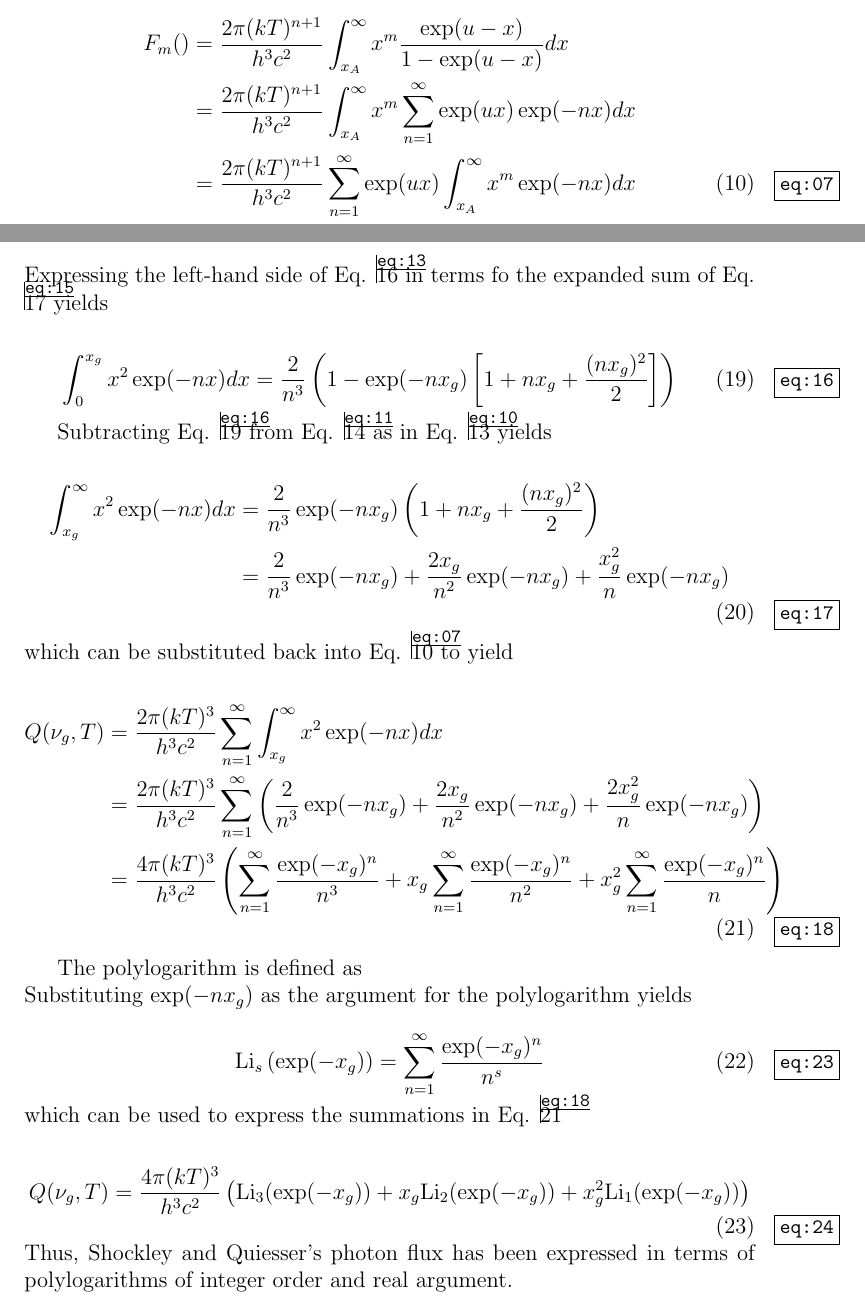
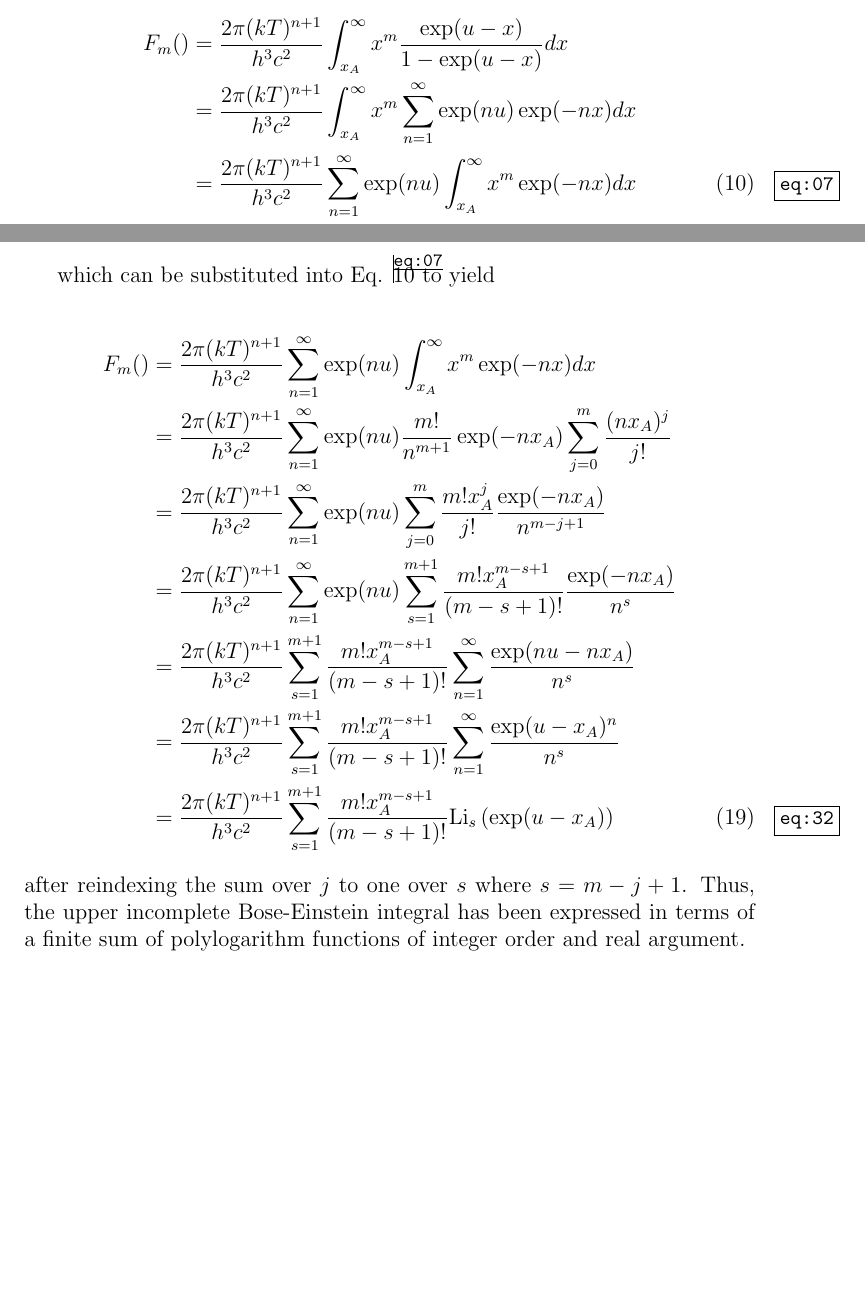
Before and after one commit to jrsmith3/paper-2014-08_incomplete_bose_einstein_integral, a LaTeX paper (main.tex): two parts of pages 3 and 5 of 5, joined at a grey line, cut so that both start at the same text, the shorter picture padded with empty space. Compiled offline with pdfLaTeX.

Commit message:
Finished generalizing derivation.

```diff
--- a/main.tex
+++ b/main.tex
@@ -147,8 +147,8 @@ The sum from Eq. \ref{eq:06} can be substituted into the expression in Eq. \ref{
 
 \begin{align} \label{eq:07}
 F_{m}() &= \frac{2\pi (kT)^{n+1}}{h^{3} c^{2}} \int_{x_{A}}^{\infty} x^{m} \frac{\exp(u-x)}{1 - \exp(u-x)} dx \nonumber \\
- &= \frac{2\pi (kT)^{n+1}}{h^{3} c^{2}} \int_{x_{A}}^{\infty} x^{m} \sum_{n = 1}^{\infty} \exp(ux) \exp(-nx) dx \nonumber \\
- &= \frac{2\pi (kT)^{n+1}}{h^{3} c^{2}} \sum_{n = 1}^{\infty} \exp(ux) \int_{x_{A}}^{\infty} x^{m} \exp(-nx) dx
+ &= \frac{2\pi (kT)^{n+1}}{h^{3} c^{2}} \int_{x_{A}}^{\infty} x^{m} \sum_{n = 1}^{\infty} \exp(nu) \exp(-nx) dx \nonumber \\
+ &= \frac{2\pi (kT)^{n+1}}{h^{3} c^{2}} \sum_{n = 1}^{\infty} \exp(nu) \int_{x_{A}}^{\infty} x^{m} \exp(-nx) dx
 \end{align}
 
 Consider a general term in the series given in Eq. \ref{eq:07}
@@ -198,47 +198,20 @@ y \equiv \frac{x}{x_{A}}
 \int_{x_{A}}^{\infty} x^{m} \exp(-nx) dx = \frac{m!}{n^{m+1}} \exp(-n x_{A}) \sum_{j = 0}^{m} \frac{(n x_{A})^{j}}{j!}
 \end{equation}
 
+which can be substituted into Eq. \ref{eq:07} to yield
 
-
-
-
-
-\noindent Expressing the left-hand side of Eq. \ref{eq:13} in terms fo the expanded sum of Eq. \ref{eq:15} yields
-
-\begin{equation} \label{eq:16}
-\int_{0}^{x_{g}} x^{2} \exp(-nx) dx = \frac{2}{n^{3}} \left( 1 - \exp(-nx_{g}) \left[1 + nx_{g} + \frac{ (nx_{g})^{2} }{2} \right] \right)
-\end{equation}
-
-Subtracting Eq. \ref{eq:16} from Eq. \ref{eq:11} as in Eq. \ref{eq:10} yields
-
-\begin{align} \label{eq:17}
-\int_{x_{g}}^{\infty} x^{2} \exp(-nx) dx &= \frac{2}{n^{3}} \exp(-nx_{g}) \left( 1 + nx_{g} + \frac{ (nx_{g})^{2} }{2} \right) \nonumber \\
- &= \frac{2}{n^{3}} \exp(-nx_{g}) + \frac{2x_{g}}{n^{2}} \exp(-nx_{g}) + \frac{x_{g}^{2}}{n} \exp(-nx_{g})
+\begin{align} \label{eq:32}
+F_{m}() &= \frac{2\pi (kT)^{n+1}}{h^{3} c^{2}} \sum_{n = 1}^{\infty} \exp(nu) \int_{x_{A}}^{\infty} x^{m} \exp(-nx) dx \nonumber \\
+ &= \frac{2\pi (kT)^{n+1}}{h^{3} c^{2}} \sum_{n = 1}^{\infty} \exp(nu) \frac{m!}{n^{m+1}} \exp(-n x_{A}) \sum_{j = 0}^{m} \frac{(n x_{A})^{j}}{j!} \nonumber \\
+ &= \frac{2\pi (kT)^{n+1}}{h^{3} c^{2}} \sum_{n = 1}^{\infty} \exp(nu) \sum_{j = 0}^{m} \frac{m!x_{A}^{j}}{j!} \frac{\exp(-n x_{A})}{n^{m-j+1}} \nonumber \\
+ &= \frac{2\pi (kT)^{n+1}}{h^{3} c^{2}} \sum_{n = 1}^{\infty} \exp(nu) \sum_{s = 1}^{m+1} \frac{m!x_{A}^{m-s+1}}{(m-s+1)!} \frac{\exp(-n x_{A})}{n^{s}} \nonumber \\
+ &= \frac{2\pi (kT)^{n+1}}{h^{3} c^{2}} \sum_{s = 1}^{m+1} \frac{m!x_{A}^{m-s+1}}{(m-s+1)!} \sum_{n = 1}^{\infty} \frac{\exp(nu-n x_{A})}{n^{s}} \nonumber \\
+ &= \frac{2\pi (kT)^{n+1}}{h^{3} c^{2}} \sum_{s = 1}^{m+1} \frac{m!x_{A}^{m-s+1}}{(m-s+1)!} \sum_{n = 1}^{\infty} \frac{\exp(u-x_{A})^{n}}{n^{s}} \nonumber \\
+ &= \frac{2\pi (kT)^{n+1}}{h^{3} c^{2}} \sum_{s = 1}^{m+1} \frac{m!x_{A}^{m-s+1}}{(m-s+1)!} \Li_{s} \left( \exp(u-x_{A}) \right)
 \end{align}
 
-\noindent which can be substituted back into Eq. \ref{eq:07} to yield
+\noindent after reindexing the sum over $j$ to one over $s$ where $s = m - j + 1$. Thus, the upper incomplete Bose-Einstein integral has been expressed in terms of a finite sum of polylogarithm functions of integer order and real argument.
 
-\begin{align} \label{eq:18}
-Q(\nu_{g}, T) &= \frac{2\pi (kT)^{3}}{h^{3} c^{2}} \sum_{n = 1}^{\infty} \int_{x_{g}}^{\infty} x^{2} \exp(-nx) dx \nonumber \\
- &= \frac{2\pi (kT)^{3}}{h^{3} c^{2}} \sum_{n = 1}^{\infty} \left( \frac{2}{n^{3}} \exp(-nx_{g}) + \frac{2x_{g}}{n^{2}} \exp(-nx_{g}) + \frac{2x_{g}^{2}}{n} \exp(-nx_{g}) \right) \nonumber \\
- &= \frac{4\pi (kT)^{3}}{h^{3} c^{2}} \left(\sum_{n = 1}^{\infty} \frac{\exp(-x_{g})^{n}}{n^{3}} + x_{g} \sum_{n = 1}^{\infty} \frac{\exp(-x_{g})^{n}}{n^{2}} + x_{g}^{2} \sum_{n = 1}^{\infty} \frac{\exp(-x_{g})^{n}}{n} \right)
-\end{align}
-
-The polylogarithm is defined as
-
-\noindent Substituting $\exp(-nx_{g})$ as the argument for the polylogarithm yields
-
-\begin{equation} \label{eq:23}
-\Li_{s} \left(\exp(-x_{g}) \right) = \sum_{n = 1}^{\infty} \frac{\exp(-x_{g})^{n}}{n^{s}}
-\end{equation}
-
-\noindent which can be used to express the summations in Eq. \ref{eq:18}
-
-\begin{equation} \label{eq:24}
-Q(\nu_{g}, T) = \frac{4\pi (kT)^{3}}{h^{3} c^{2}} \left(\Li_{3}(\exp(-x_{g})) + x_{g} \Li_{2}(\exp(-x_{g})) + x_{g}^{2} \Li_{1}(\exp(-x_{g})) \right)
-\end{equation}
-
-\noindent Thus, Shockley and Quiesser's photon flux has been expressed in terms of polylogarithms of integer order and real argument.
 
 % \bibliographystyle{nar}
 % \bibliography{}
```
Also changed, not shown: main.tex (4 more changed lines).
